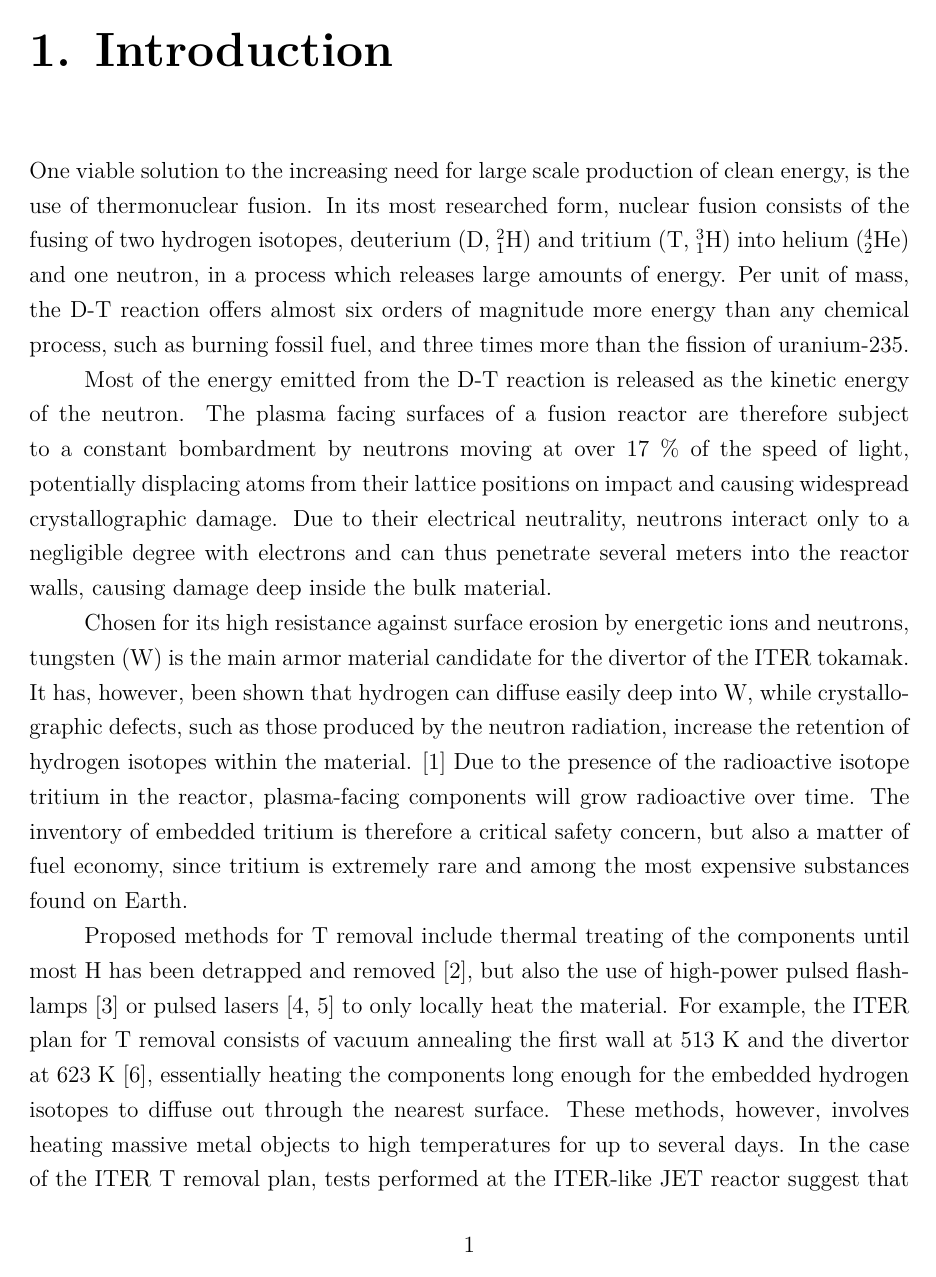
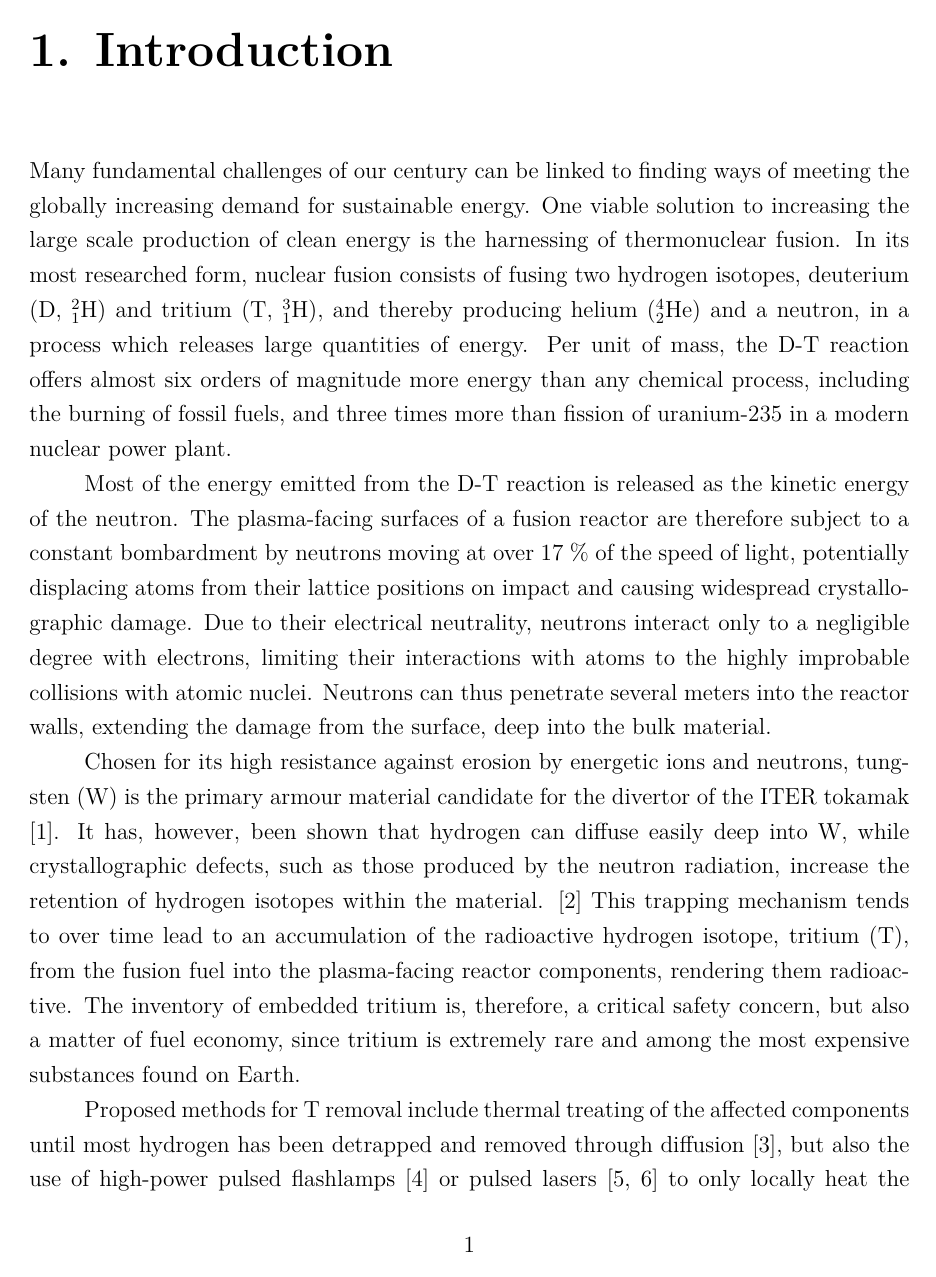
Before and after one commit to prOttonicFusion/isotope-exchange-thesis, a LaTeX thesis (thesis.tex, which reads 1_Introduction.tex): page 13 of 44. Compiled offline with pdfLaTeX.

Commit message:
refactor intro

```diff
--- a/1_Introduction.tex
+++ b/1_Introduction.tex
@@ -2,22 +2,19 @@
 \chapter{Introduction}
 % ===================================================================================================
 
-One viable solution to the increasing need for large scale production of clean energy, is the use of thermonuclear fusion.
-In its most researched form, nuclear fusion consists of the fusing of two hydrogen isotopes, deuterium (D, $^2_1$H) and tritium (T, $^3_1$H) into helium ($^4_2$He) and one neutron, in a process which releases large amounts of energy.
-Per unit of mass, the D-T reaction offers almost six orders of magnitude more energy than any chemical process, such as burning fossil fuel, and three times more than the fission of uranium-235.
+Many fundamental challenges of our century can be linked to finding ways of meeting the globally increasing demand for sustainable energy.
+One viable solution to increasing the large scale production of clean energy is the harnessing of thermonuclear fusion.
+In its most researched form, nuclear fusion consists of fusing two hydrogen isotopes, deuterium (D, $^2_1$H) and tritium (T, $^3_1$H), and thereby producing helium ($^4_2$He) and a neutron, in a process which releases large quantities of energy.
+Per unit of mass, the D-T reaction offers almost six orders of magnitude more energy than any chemical process, including the burning of fossil fuels, and three times more than fission of uranium-235 in a modern nuclear power plant.
 
 Most of the energy emitted from the D-T reaction is released as the kinetic energy of the neutron.
-The plasma facing surfaces of a fusion reactor are therefore subject to a constant bombardment by neutrons moving at over 17 \% of the speed of light, potentially displacing atoms from their lattice positions on impact and causing widespread crystallographic damage.
-Due to their electrical neutrality, neutrons interact only to a negligible degree with electrons and can thus penetrate several meters into the reactor walls, causing damage deep inside the bulk material.
+The plasma-facing surfaces of a fusion reactor are therefore subject to a constant bombardment by neutrons moving at over 17 \% of the speed of light, potentially displacing atoms from their lattice positions on impact and causing widespread crystallographic damage.
+Due to their electrical neutrality, neutrons interact only to a negligible degree with electrons, limiting their interactions with atoms to the highly improbable collisions with atomic nuclei.
+Neutrons can thus penetrate several meters into the reactor walls, extending the damage from the surface, deep into the bulk material.
 
-Chosen for its high resistance against surface erosion by energetic ions and neutrons, tungsten (W) is the main armor material candidate for the divertor of the ITER tokamak. % [brief description of divertors?]
+Chosen for its high resistance against erosion by energetic ions and neutrons, tungsten (W) is the primary armour material candidate for the divertor of the ITER tokamak \cite{hirai2013iter}. % [brief description of divertors and/or ITER?]
 It has, however, been shown that hydrogen can diffuse easily deep into W, while crystallographic defects, such as those produced by the neutron radiation, increase the retention of hydrogen isotopes within the material. \cite{tanabe2014review}
-Due to the presence of the radioactive isotope tritium in the reactor, plasma-facing components will grow radioactive over time.
-The inventory of embedded tritium is therefore a critical safety concern, but also a matter of fuel economy, since tritium is extremely rare and among the most expensive substances found on Earth.
+This trapping mechanism tends to over time lead to an accumulation of the radioactive hydrogen isotope, tritium (T), from the fusion fuel into the plasma-facing reactor components, rendering them radioactive.
+The inventory of embedded tritium is, therefore, a critical safety concern, but also a matter of fuel economy, since tritium is extremely rare and among the most expensive substances found on Earth.
 
-Proposed methods for T removal include thermal treating of the components until most H has been detrapped and removed \cite{heinola2017long}, but also the use of high-power pulsed flashlamps \cite{gibson2005removal} or pulsed lasers \cite{skinner2008recent,de2017efficiency} to only locally heat the material.
-For example, the ITER plan for T removal consists of vacuum annealing the first wall at 513 K and the divertor at 623 K \cite{pitts2011physics}, essentially heating the components long enough for the embedded hydrogen isotopes to diffuse out through the nearest surface.
-These methods, however, involves heating massive metal objects to high temperatures for up to several days.
-In the case of the ITER T removal plan, tests performed at the ITER-like JET reactor suggest that annealing at the proposed temperatures for 15 h, will likely result in a removal of only around 40 \% of the tritium \cite{heinola2017long}.
-Conveniently, it has been shown that annealing under a H$_2$ atmosphere can achieve the same result of removing tritium, but at lower temperatures.
-This method makes use of the spontaneous replacement of tritium with a cheaper and safer isotope, protium (H, $^1_1$H), in a process called 'isotope exchange'. Experiments have shown the amount of retained hydrogen isotope, deuterium dropping to nearly zero after 24 h of annealing at 520 K under a H$_2$ atmosphere \cite{ahlgren2019hydrogen}, while a similar removal rate using traditional vacuum annealing would require temperatures of at least 700 K.
+Proposed methods for T removal include thermal treating of the affected components until most hydrogen has been detrapped and removed through diffusion \cite{heinola2017long}, but also the use of high-power pulsed flashlamps \cite{gibson2005removal} or pulsed lasers \cite{skinner2008recent,de2017efficiency} to only locally heat the material.
```
Also changed, not shown: 1_Introduction.tex (13 more changed lines).
